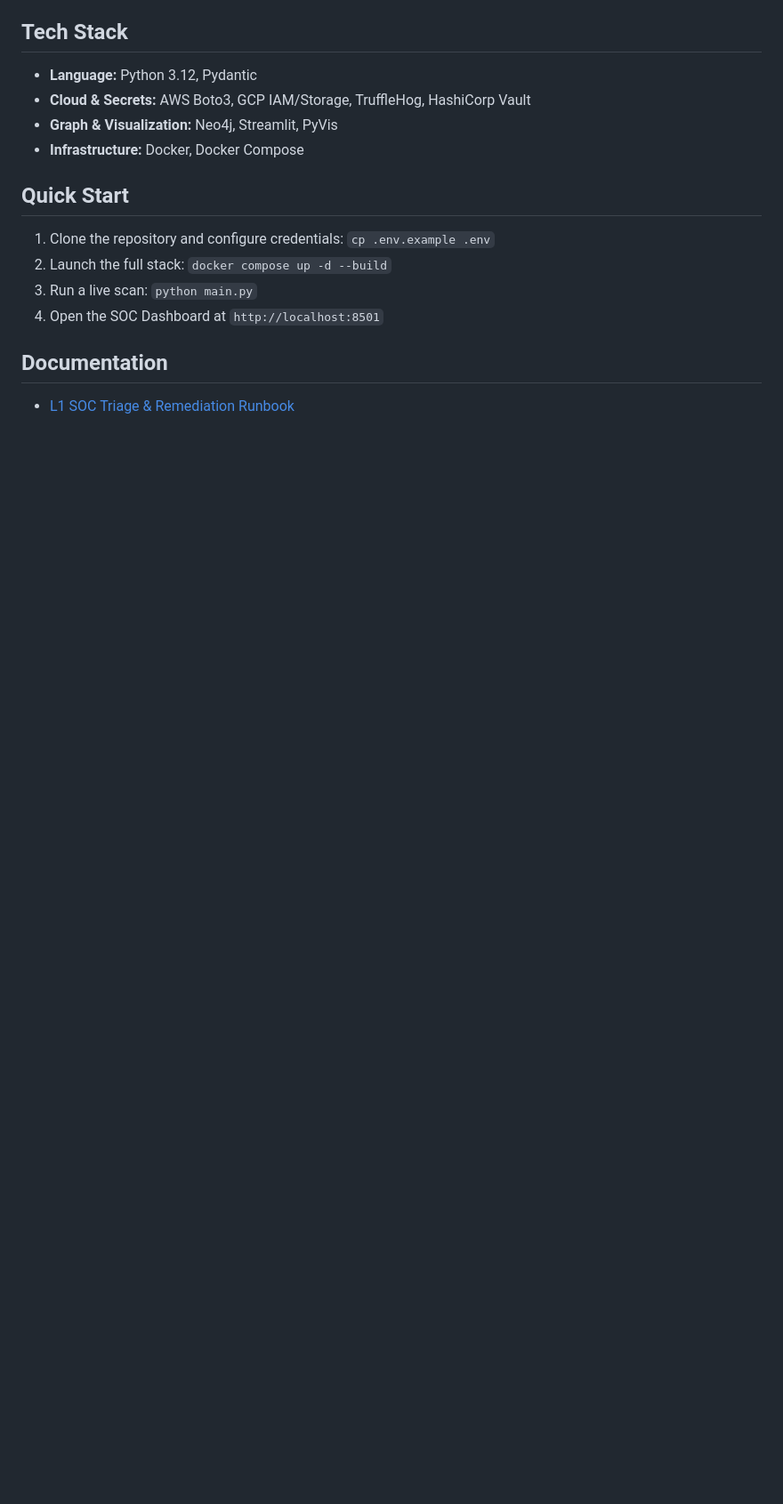
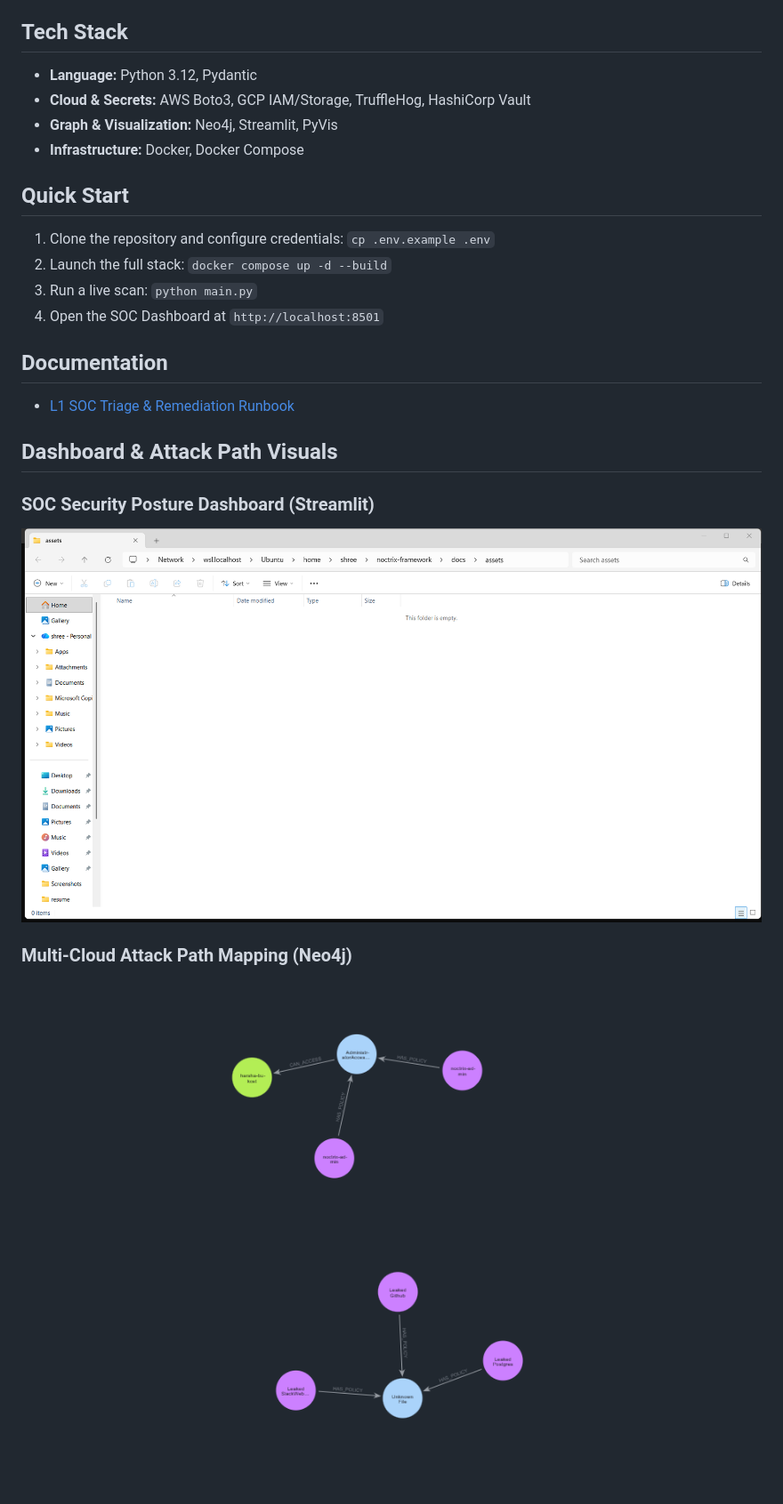
Before and after one commit to Harsha-044/noctrix-framework, a Markdown page: README.md, the part around the change. Shown at 89% size. Drawn GitHub-style; pictures changed too: docs/assets/neo4j-attack-graph.png (added), docs/assets/streamlit-dashboard.png (added); blank space fills up the shorter version.

Commit message:
docs: add Streamlit dashboard and Neo4j attack graph screenshots

```diff
--- a/README.md
+++ b/README.md
@@ -37,3 +37,11 @@ flowchart LR
 
 ## Documentation
 - [L1 SOC Triage & Remediation Runbook](docs/SOC_RUNBOOK.md)
+
+## Dashboard & Attack Path Visuals
+
+### SOC Security Posture Dashboard (Streamlit)
+![NOCTRIX Streamlit Dashboard](docs/assets/streamlit-dashboard.png)
+
+### Multi-Cloud Attack Path Mapping (Neo4j)
+![NOCTRIX Neo4j Attack Graph](docs/assets/neo4j-attack-graph.png)
```
